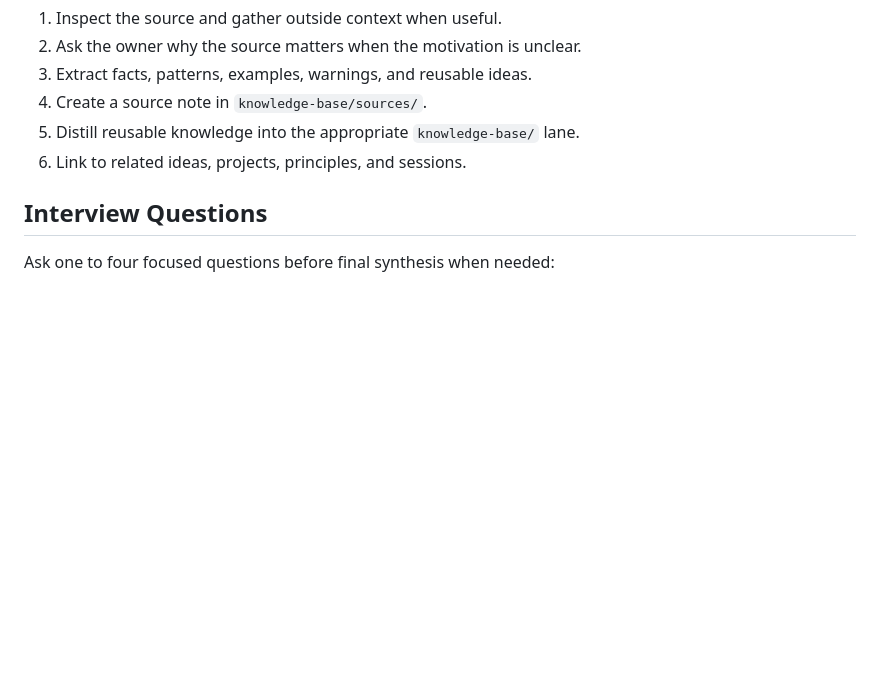
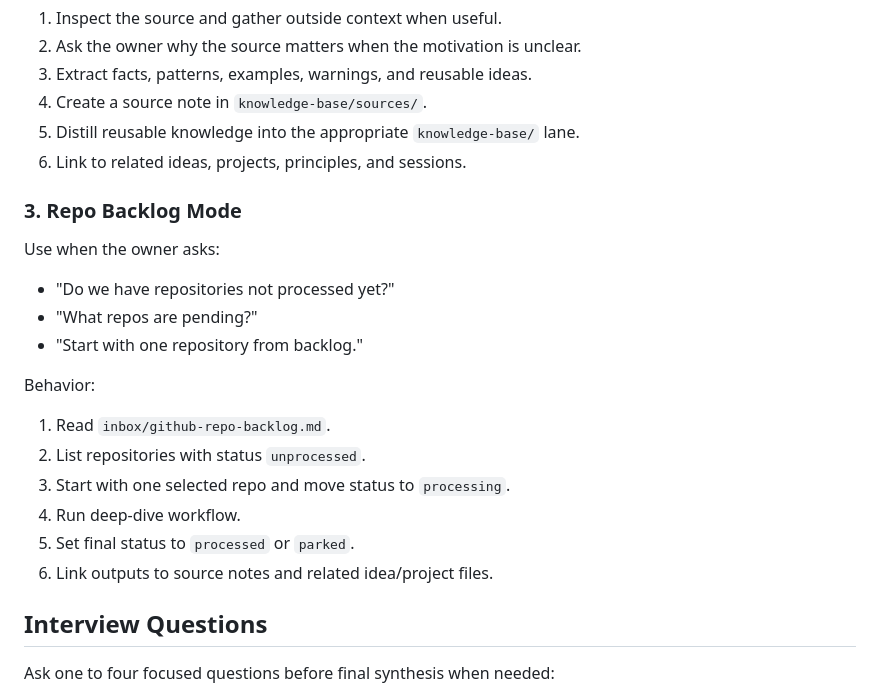
Before and after one commit to TelesforoAleix/factory, a Markdown page: agents/skills/knowledge-builder.md, the part around the change. Rendered like a GitHub page; blank space fills up the shorter version.

Commit message:
feat: add github repo backlog sync and pending queue workflow

```diff
--- a/agents/skills/knowledge-builder.md
+++ b/agents/skills/knowledge-builder.md
@@ -36,6 +36,23 @@ Behavior:
 4. Create a source note in `knowledge-base/sources/`.
 5. Distill reusable knowledge into the appropriate `knowledge-base/` lane.
 6. Link to related ideas, projects, principles, and sessions.
+
+### 3. Repo Backlog Mode
+
+Use when the owner asks:
+
+- "Do we have repositories not processed yet?"
+- "What repos are pending?"
+- "Start with one repository from backlog."
+
+Behavior:
+
+1. Read `inbox/github-repo-backlog.md`.
+2. List repositories with status `unprocessed`.
+3. Start with one selected repo and move status to `processing`.
+4. Run deep-dive workflow.
+5. Set final status to `processed` or `parked`.
+6. Link outputs to source notes and related idea/project files.
 
 ## Interview Questions
 
```
